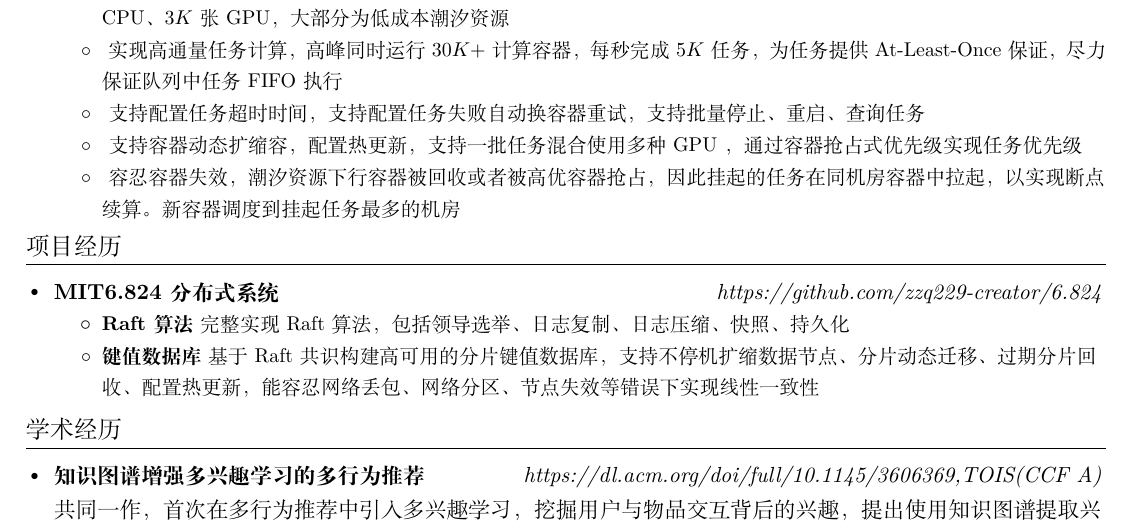
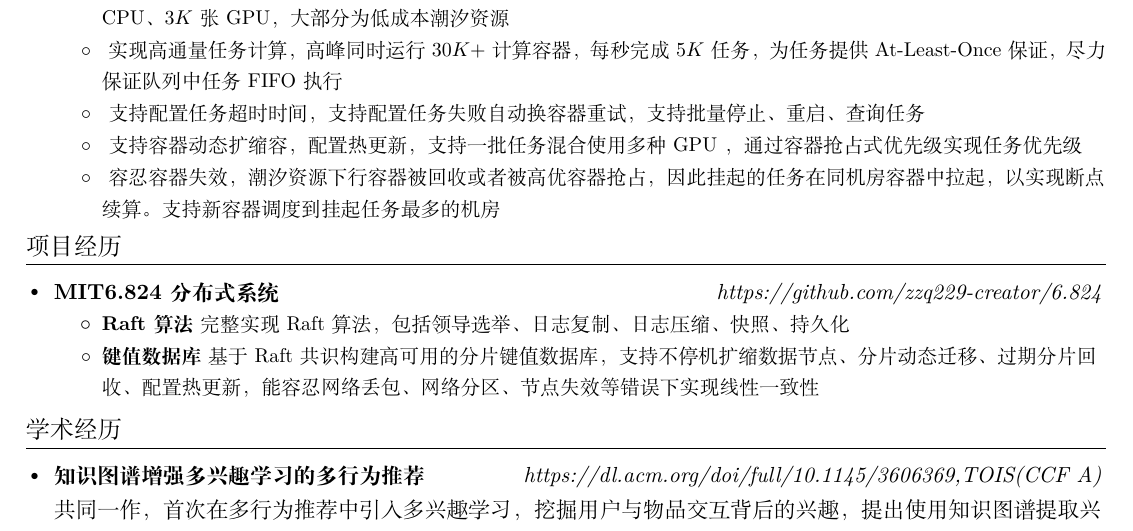
Before and after one commit to zziqi229/resume4job, a LaTeX CV (resume.tex): part of the page, cut so that both start at the same text. Compiled offline with XeLaTeX.

Commit message:
feat: optimize byted

```diff
--- a/resume.tex
+++ b/resume.tex
@@ -146,7 +146,7 @@
                 \resumeItem{}
                 {支持容器动态扩缩容，配置热更新，支持一批任务混合使用多种 GPU ，通过容器抢占式优先级实现任务优先级}
                 \resumeItem{}
-                {容忍容器失效，潮汐资源下行容器被回收或者被高优容器抢占，因此挂起的任务在同机房容器中拉起，以实现断点续算。新容器调度到挂起任务最多的机房}
+                {容忍容器失效，潮汐资源下行容器被回收或者被高优容器抢占，因此挂起的任务在同机房容器中拉起，以实现断点续算。支持新容器调度到挂起任务最多的机房}
             \resumeItemListEnd
     \end{itemize}
 
```
